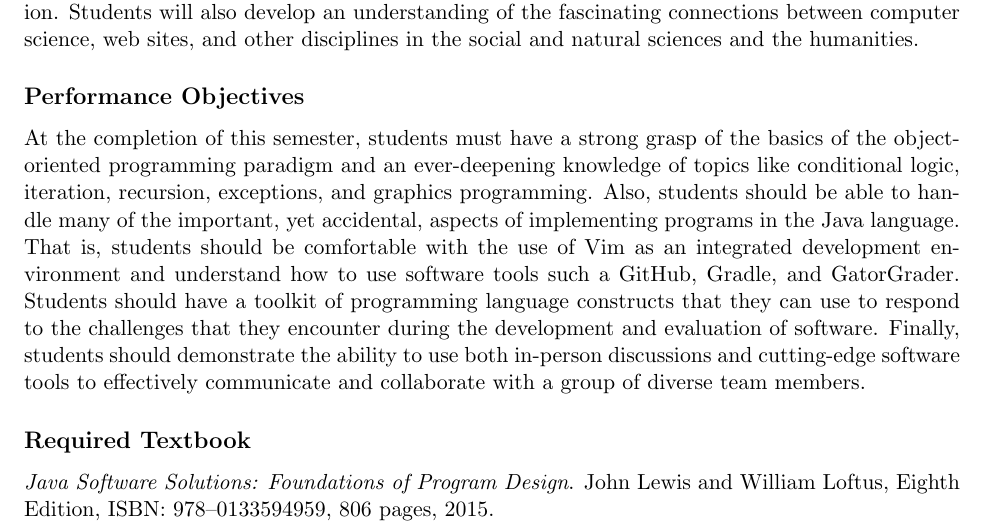
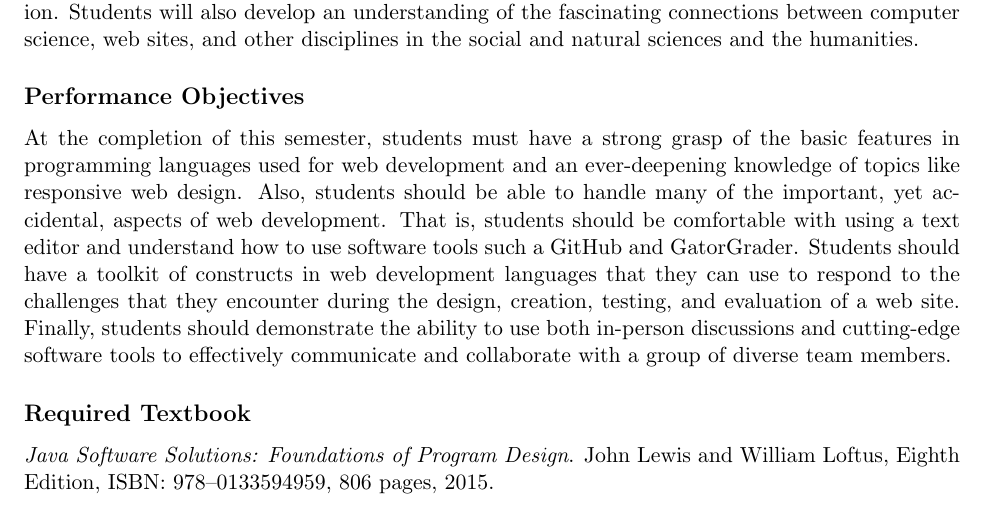
Before and after one commit to Allegheny-Computer-Science-103-S2018/cs103-S2018-syllabus, a LaTeX document (cs103S2018_syllabus.tex): part of page 2 of 5, cut so that both start at the same text. Compiled offline with pdfLaTeX.

Commit message:
Finishing the first draft in the cs103S2018_syllabus of the Performance Objectives.

```diff
--- a/cs103S2018_syllabus.tex
+++ b/cs103S2018_syllabus.tex
@@ -142,15 +142,14 @@ between computer science, web sites, and other disciplines in the social and nat
 
 \subsection*{Performance Objectives}
 
-At the completion of this semester, students must have a strong grasp of the basics of the object-oriented programming
-paradigm and an ever-deepening knowledge of topics like conditional logic, iteration, recursion, exceptions, and
-graphics programming. Also, students should be able to handle many of the important, yet accidental, aspects of
-implementing programs in the Java language. That is, students should be comfortable with the use of Vim as an integrated
-development environment and understand how to use software tools such a GitHub, Gradle, and GatorGrader. Students should
-have a toolkit of programming language constructs that they can use to respond to the challenges that they encounter
-during the development and evaluation of software. Finally, students should demonstrate the ability to use both
-in-person discussions and cutting-edge software tools to effectively communicate and collaborate with a group of diverse
-team members.
+At the completion of this semester, students must have a strong grasp of the basic features in programming languages
+used for web development and an ever-deepening knowledge of topics like responsive web design. Also, students should be
+able to handle many of the important, yet accidental, aspects of web development. That is, students should be
+comfortable with using a text editor and understand how to use software tools such a GitHub and GatorGrader. Students
+should have a toolkit of constructs in web development languages that they can use to respond to the challenges that
+they encounter during the design, creation, testing, and evaluation of a web site. Finally, students should demonstrate
+the ability to use both in-person discussions and cutting-edge software tools to effectively communicate and collaborate
+with a group of diverse team members.
 
 \subsection*{Required Textbook}
 
```
